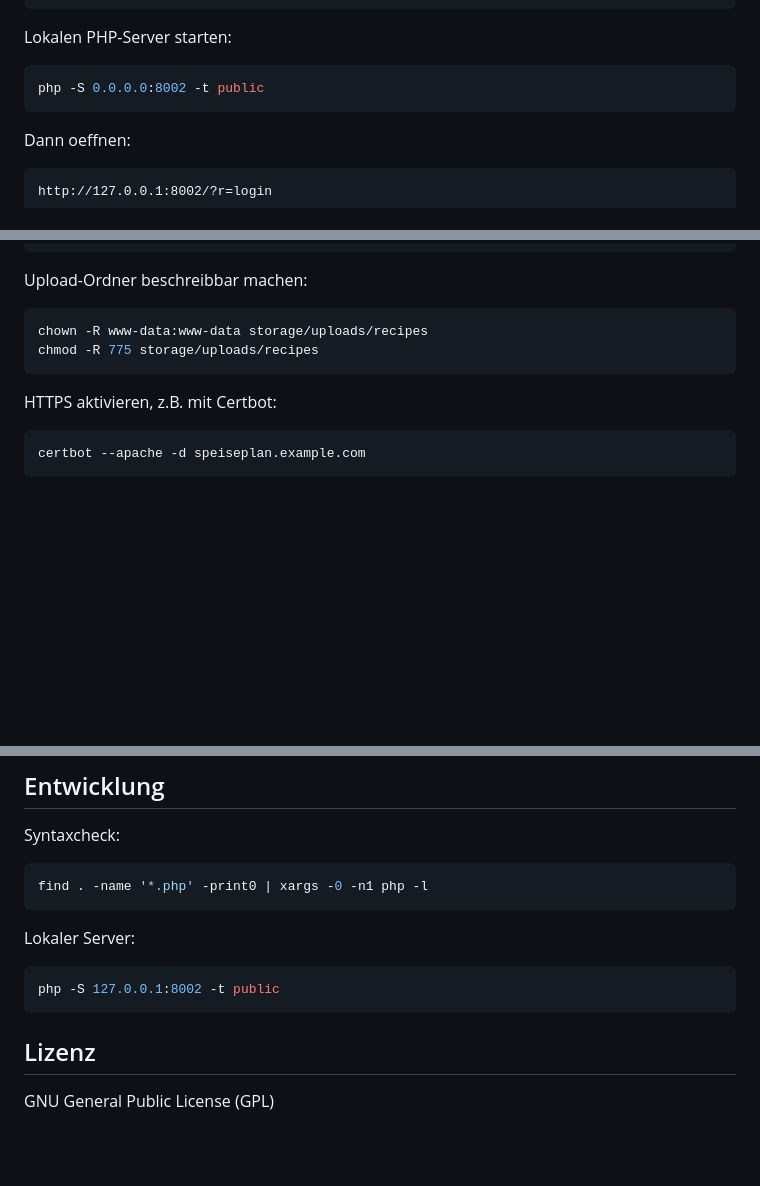
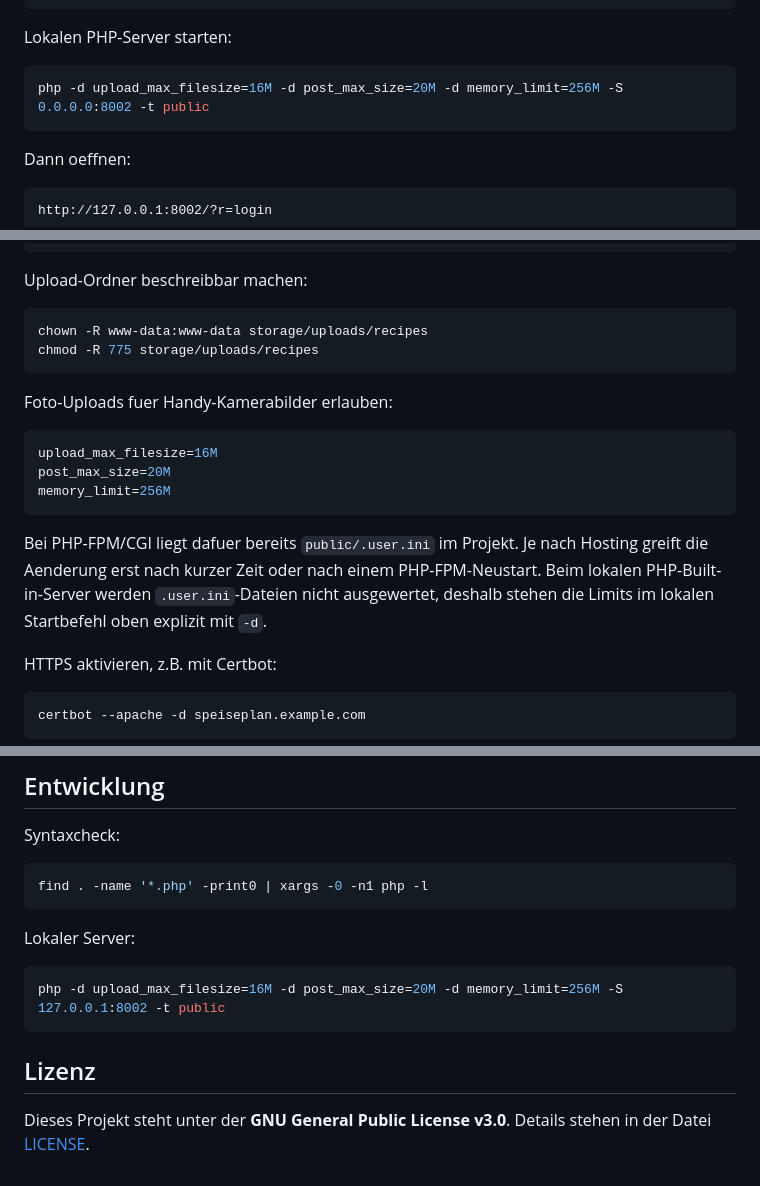
Before and after one commit to binfox/speiseplan, a Markdown page: README.md, 3 parts joined by grey strips. Drawn GitHub-style; blank space fills up the shorter version.

````diff
--- a/README.md
+++ b/README.md
@@ -68,7 +70,7 @@ mariadb -u root -p speiseplan < database/seed.sql
 Lokalen PHP-Server starten:
 
 ```sh
-php -S 0.0.0.0:8002 -t public
+php -d upload_max_filesize=16M -d post_max_size=20M -d memory_limit=256M -S 0.0.0.0:8002 -t public
 ```
 
 Dann oeffnen:
@@ -136,6 +138,16 @@ chown -R www-data:www-data storage/uploads/recipes
 chmod -R 775 storage/uploads/recipes
 ```
 
+Foto-Uploads fuer Handy-Kamerabilder erlauben:
+
+```ini
+upload_max_filesize=16M
+post_max_size=20M
+memory_limit=256M
+```
+
+Bei PHP-FPM/CGI liegt dafuer bereits `public/.user.ini` im Projekt. Je nach Hosting greift die Aenderung erst nach kurzer Zeit oder nach einem PHP-FPM-Neustart. Beim lokalen PHP-Built-in-Server werden `.user.ini`-Dateien nicht ausgewertet, deshalb stehen die Limits im lokalen Startbefehl oben explizit mit `-d`.
+
 HTTPS aktivieren, z.B. mit Certbot:
 
 ```sh
@@ -218,9 +232,9 @@ find . -name '*.php' -print0 | xargs -0 -n1 php -l
 Lokaler Server:
 
 ```sh
-php -S 127.0.0.1:8002 -t public
+php -d upload_max_filesize=16M -d post_max_size=20M -d memory_limit=256M -S 127.0.0.1:8002 -t public
 ```
 
 ## Lizenz
 
-GNU General Public License (GPL)
+Dieses Projekt steht unter der **GNU General Public License v3.0**. Details stehen in der Datei [LICENSE](LICENSE).
````
Also changed, not shown: other parts of README.md (+10 -6 lines), docs/screenshots/login-desktop.png (deleted), docs/screenshots/menu-mobile.png (deleted), docs/screenshots/overview-mobile.png, docs/screenshots/recipes-desktop.png (added), docs/screenshots/shopping-mobile.png (added), 15 other files.
